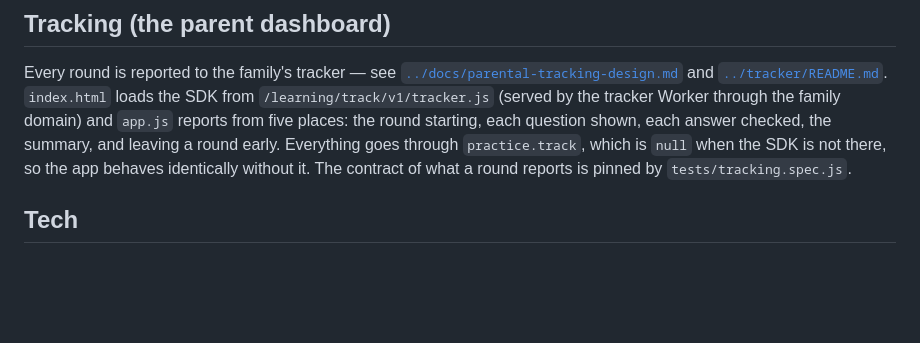
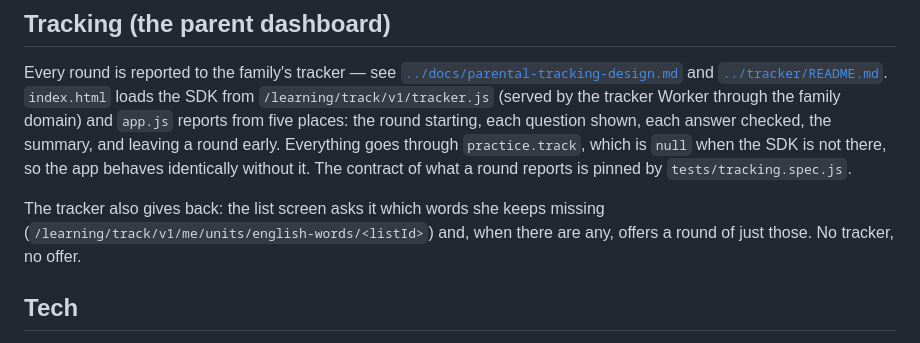
Before and after one commit to MosheMalin/learning, a Markdown page: english-words/README.md, the part around the change. Drawn GitHub-style; blank space fills up the shorter version.

```diff
--- a/english-words/README.md
+++ b/english-words/README.md
@@ -80,6 +80,10 @@ Everything goes through `practice.track`, which is `null` when the SDK is not
 there, so the app behaves identically without it. The contract of what a round
 reports is pinned by `tests/tracking.spec.js`.
 
+The tracker also gives back: the list screen asks it which words she keeps
+missing (`/learning/track/v1/me/units/english-words/<listId>`) and, when there
+are any, offers a round of just those. No tracker, no offer.
+
 ## Tech
 
 Plain HTML/CSS/JS in the browser, no build step. Sign-in, storage and the two
```
Also changed, not shown: docs/parental-tracking-design.md (+9 -5 lines), tracker/README.md (+1 -0 lines).
